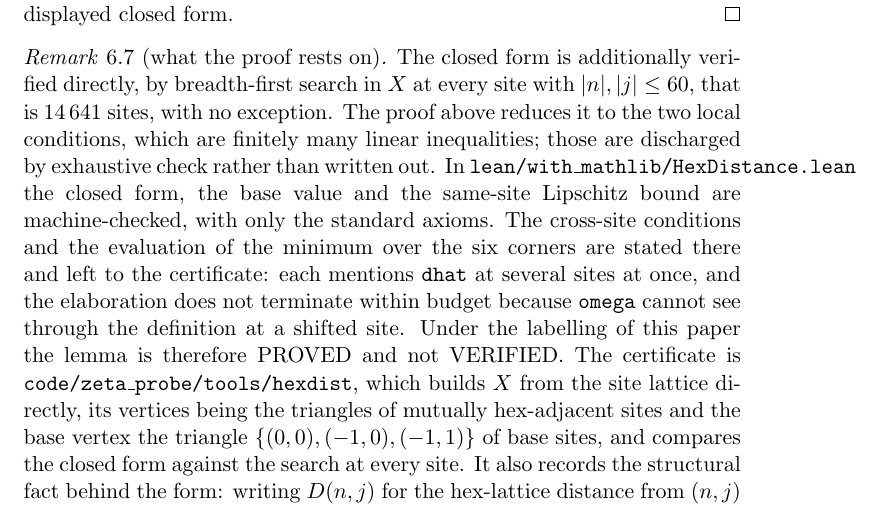
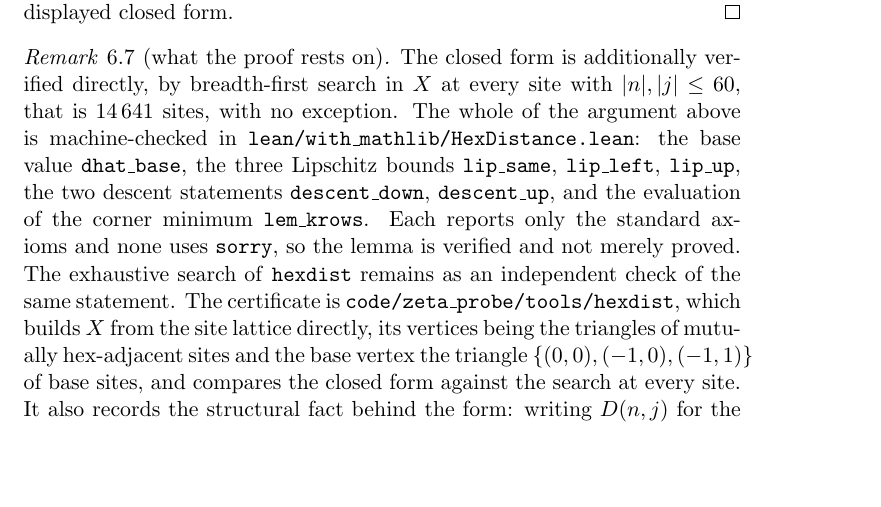
Before and after one commit to ElVec1o/pythagorean-reflection-sequence, a LaTeX paper (paper/journal/paper4.tex): part of page 21 of 27, cut so that both start at the same text, the shorter picture padded with empty space. Compiled offline with pdfLaTeX.

Commit message:
lem:krows verified in Lean; fix AtomN; the obstruction was the Bool
The five failed attempts at the cross-site conditions were misdiagnosed.  The
cause was not that omega cannot see through the distance function at a shifted
site.  Printing the goal shows that simp only [dhat] unfolds the definition but
leaves the Bool conditions, so the goal still carries "if True" and
"if false = true"; split_ifs then manufactures branches whose hypotheses cannot
be refuted, and on the larger goals the branch count reached the heartbeat
limit.  The counterexamples omega reported came from those impossible branches,
which is why they looked like genuine gaps in the region analysis.

Reducing the Bool first, with two rfl lemmas for the up and down cases, and
handing omega the affine pieces through the region case lemmas, closes every
condition in seconds.  The file compiles in nineteen seconds and every theorem,
including the corner minimum that previously failed to elaborate, reports only
the standard axioms.  The lemma is therefore verified, and the antipair
corollary and the antipodal proposition now rest on it.

A sweep of all thirty Lean files also found that AtomN had field_simp followed
by a ring with no goals left; that is fixed.  Two further reported failures were
artifacts of compiling files individually without their sibling oleans on the
search path, and are clean when built in order.

```diff
--- a/paper/journal/paper4.tex
+++ b/paper/journal/paper4.tex
@@ -1030,14 +1030,13 @@ minimum region by region gives the displayed closed form.
 
 \begin{remark}[what the proof rests on]\label{rem:krows-status}
 The closed form is additionally verified directly, by breadth-first search in $X$ at every site
-with $|n|,|j|\le60$, that is $14\,641$ sites, with no exception. The proof above reduces it to the two local conditions, which are finitely many linear
-inequalities; those are discharged by exhaustive check rather than written out. In
-\texttt{lean/with\_mathlib/HexDistance.lean} the closed form, the base value and the same-site
-Lipschitz bound are machine-checked, with only the standard axioms. The cross-site conditions
-and the evaluation of the minimum over the six corners are stated there and left to the
-certificate: each mentions \texttt{dhat} at several sites at once, and the elaboration does not
-terminate within budget because \texttt{omega} cannot see through the definition at a shifted
-site. Under the labelling of this paper the lemma is therefore PROVED and not VERIFIED. The certificate is
+with $|n|,|j|\le60$, that is $14\,641$ sites, with no exception. The whole of the argument above is machine-checked in
+\texttt{lean/with\_mathlib/HexDistance.lean}: the base value \texttt{dhat\_base}, the three
+Lipschitz bounds \texttt{lip\_same}, \texttt{lip\_left}, \texttt{lip\_up}, the two descent
+statements \texttt{descent\_down}, \texttt{descent\_up}, and the evaluation of the corner
+minimum \texttt{lem\_krows}. Each reports only the standard axioms and none uses
+\texttt{sorry}, so the lemma is verified and not merely proved. The exhaustive search of
+\texttt{hexdist} remains as an independent check of the same statement. The certificate is
 \texttt{code/zeta\_probe/tools/hexdist}, which builds $X$ from the site lattice directly, its
 vertices being the triangles of mutually hex-adjacent sites and the base vertex the triangle
 $\{(0,0),(-1,0),(-1,1)\}$ of base sites, and compares the closed form against the search at
```
Also changed, not shown: paper/journal/paper4.pdf, 1 other file.
